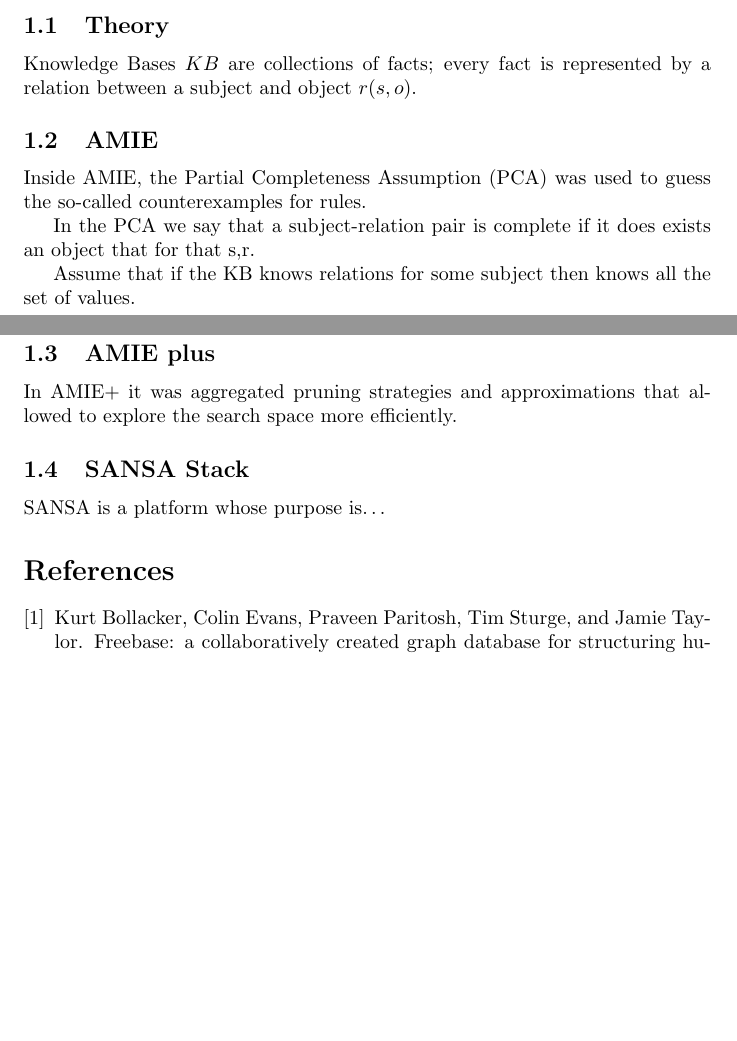
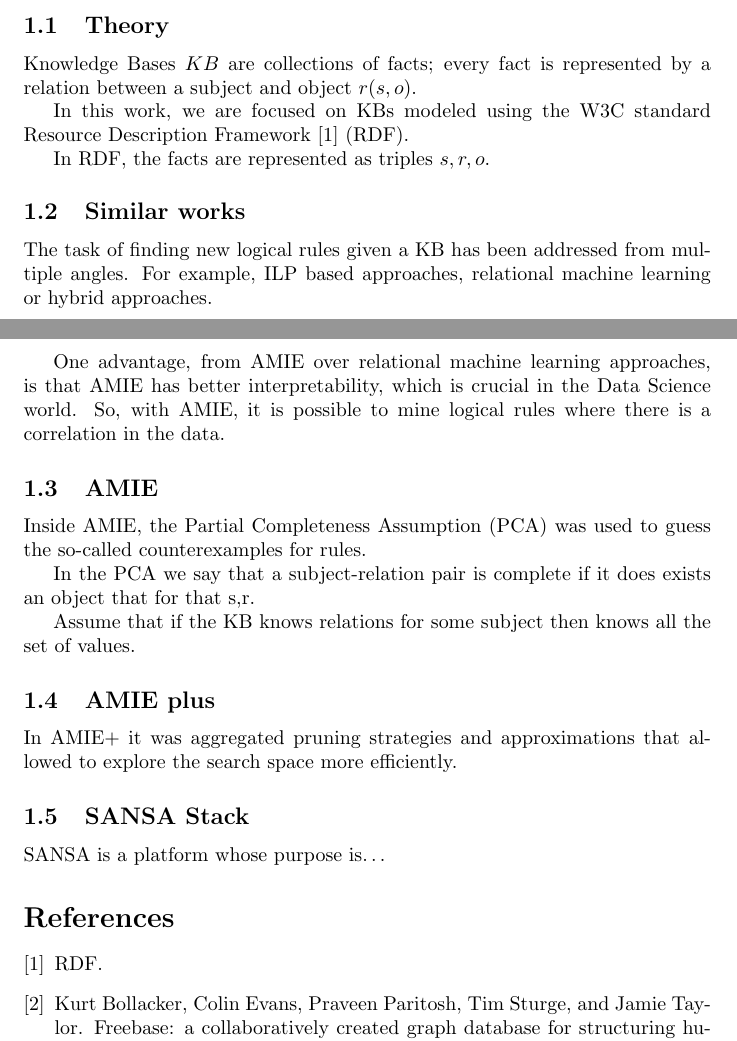
Before and after one commit to omartrinidad/thesis, a LaTeX document (notes.tex): two parts of pages 1 and 2 of 2, joined at a grey line, cut so that both start at the same text, the shorter picture padded with empty space. Compiled offline with pdfLaTeX.

Commit message:
Very small details

```diff
--- a/notes.tex
+++ b/notes.tex
@@ -41,11 +41,29 @@
 Knowledge Bases $KB$ are collections of facts; every fact is represented by a
 relation between a subject and object $r(s, o)$.
 
+In this work, we are focused on KBs modeled using the W3C standard Resource
+Description Framework~\cite{rdf} (RDF).
+
+In RDF, the facts are represented as triples $s, r, o$.
+
+% ¿Es relevante?
+% The facts in KBs are divided in A-Box and T-Box.
+
+\subsection{Similar works}
+
+The task of finding new logical rules given a KB has been addressed from
+multiple angles. For example, ILP based approaches, relational machine learning
+or hybrid approaches.
+
+One advantage, from AMIE over relational machine learning approaches, is that
+AMIE has better interpretability, which is crucial in the Data Science world.
+So, with AMIE, it is possible to mine logical rules where there is a
+correlation in the data.
+
 \subsection{AMIE}
 
 Inside AMIE, the Partial Completeness Assumption (PCA) was used to guess the
 so-called counterexamples for rules.
-
 
 In the PCA we say that a subject-relation pair is complete if it does exists
 an object that for that s,r.
```
Also changed, not shown: notes.bib (+6 -0 lines).
